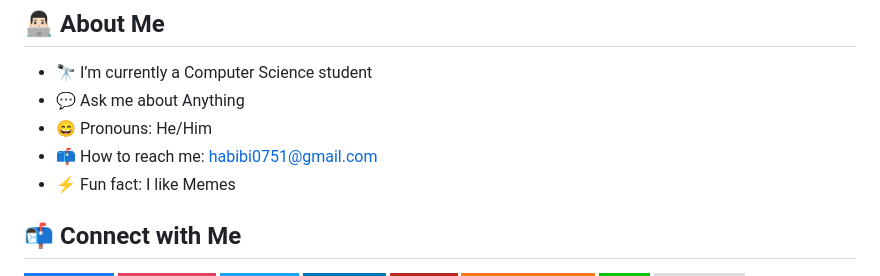
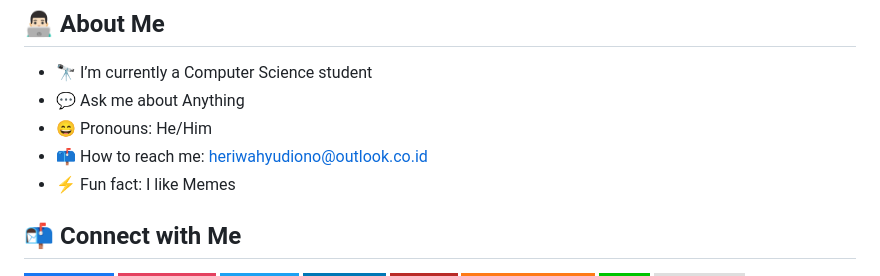
Before and after one commit to heriwahyudiono/heriwahyudiono, a Markdown page: README.md, the part around the change. GitHub-like rendering; badges without logos.

```diff
--- a/README.md
+++ b/README.md
@@ -8,7 +8,7 @@
 -  🔭 I’m currently a Computer Science student
 -  💬 Ask me about Anything
 -  😄 Pronouns: He/Him
--  📫 How to reach me: habibi0751@gmail.com
+-  📫 How to reach me: heriwahyudiono@outlook.co.id
 -  ⚡ Fun fact: I like Memes
 
 ## 📬 Connect with Me
```
